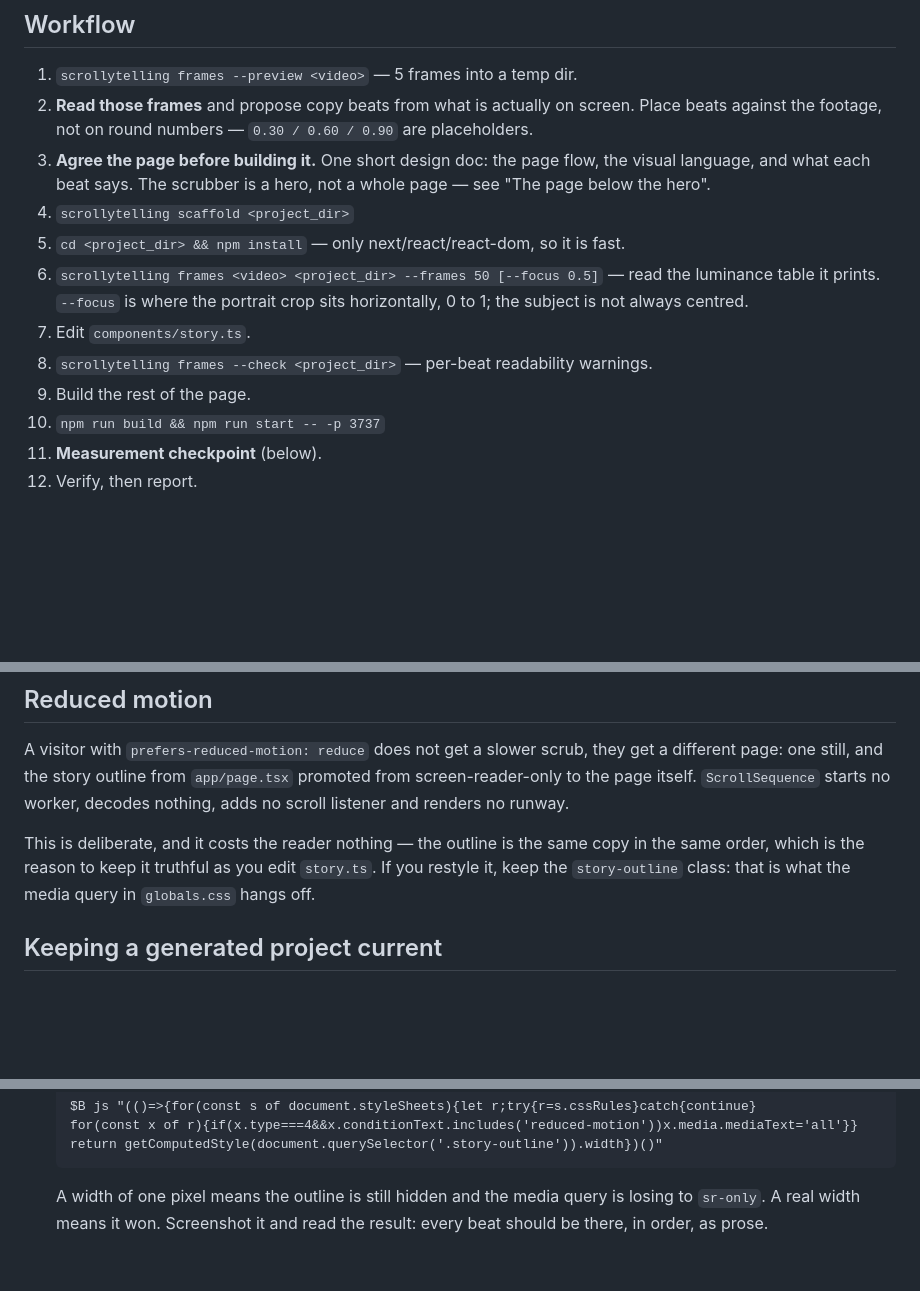
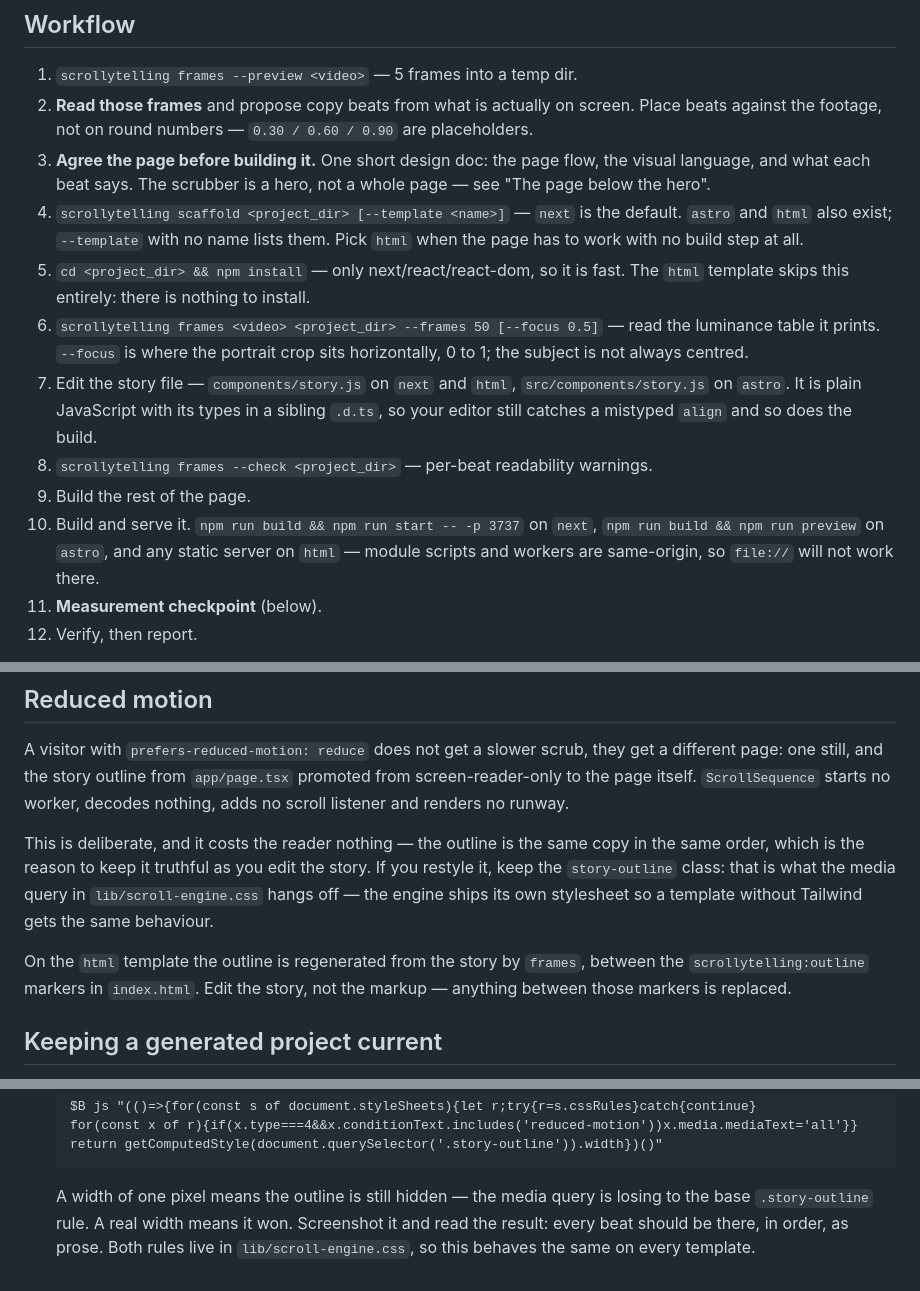
Before and after one commit to danhnm1203/scrollytelling, a Markdown page: skills/scrollytelling/SKILL.md, 3 parts joined by grey strips. GitHub-like rendering; blank space fills up the shorter version.

````diff
--- a/skills/scrollytelling/SKILL.md
+++ b/skills/scrollytelling/SKILL.md
@@ -77,15 +77,24 @@ Start a new session and it is available as **`/scrollytelling`**.
 3. **Agree the page before building it.** One short design doc: the page flow, the
    visual language, and what each beat says. The scrubber is a hero, not a whole
    page — see "The page below the hero".
-4. `scrollytelling scaffold <project_dir>`
+4. `scrollytelling scaffold <project_dir> [--template <name>]` — `next` is the
+   default. `astro` and `html` also exist; `--template` with no name lists them.
+   Pick `html` when the page has to work with no build step at all.
 5. `cd <project_dir> && npm install` — only next/react/react-dom, so it is fast.
+   The `html` template skips this entirely: there is nothing to install.
 6. `scrollytelling frames <video> <project_dir> --frames 50 [--focus 0.5]`
    — read the luminance table it prints. `--focus` is where the portrait crop sits
    horizontally, 0 to 1; the subject is not always centred.
-7. Edit `components/story.ts`.
+7. Edit the story file — `components/story.js` on `next` and `html`,
+   `src/components/story.js` on `astro`. It is plain JavaScript with its types
+   in a sibling `.d.ts`, so your editor still catches a mistyped `align` and so
+   does the build.
 8. `scrollytelling frames --check <project_dir>` — per-beat readability warnings.
 9. Build the rest of the page.
-10. `npm run build && npm run start -- -p 3737`
+10. Build and serve it. `npm run build && npm run start -- -p 3737` on `next`,
+    `npm run build && npm run preview` on `astro`, and any static server on
+    `html` — module scripts and workers are same-origin, so `file://` will not
+    work there.
 11. **Measurement checkpoint** (below).
 12. Verify, then report.
 
@@ -181,9 +190,14 @@ promoted from screen-reader-only to the page itself. `ScrollSequence` starts no
 worker, decodes nothing, adds no scroll listener and renders no runway.
 
 This is deliberate, and it costs the reader nothing — the outline is the same
-copy in the same order, which is the reason to keep it truthful as you edit
-`story.ts`. If you restyle it, keep the `story-outline` class: that is what the
-media query in `globals.css` hangs off.
+copy in the same order, which is the reason to keep it truthful as you edit the
+story. If you restyle it, keep the `story-outline` class: that is what the media
+query in `lib/scroll-engine.css` hangs off — the engine ships its own stylesheet
+so a template without Tailwind gets the same behaviour.
+
+On the `html` template the outline is regenerated from the story by `frames`,
+between the `scrollytelling:outline` markers in `index.html`. Edit the story, not
+the markup — anything between those markers is replaced.
 
 ## Keeping a generated project current
 
@@ -239,6 +253,8 @@ landscape sequence — the choice flips at a square viewport, not at a phone wid
    for(const x of r){if(x.type===4&&x.conditionText.includes('reduced-motion'))x.media.mediaText='all'}}
    return getComputedStyle(document.querySelector('.story-outline')).width})()"
    ```
-   A width of one pixel means the outline is still hidden and the media query is
-   losing to `sr-only`. A real width means it won. Screenshot it and read the
-   result: every beat should be there, in order, as prose.
+   A width of one pixel means the outline is still hidden — the media query is
+   losing to the base `.story-outline` rule. A real width means it won.
+   Screenshot it and read the result: every beat should be there, in order, as
+   prose. Both rules live in `lib/scroll-engine.css`, so this behaves the same
+   on every template.
````
Also changed, not shown: other parts of skills/scrollytelling/SKILL.md (+1 -1 lines), README.md (+44 -8 lines).
